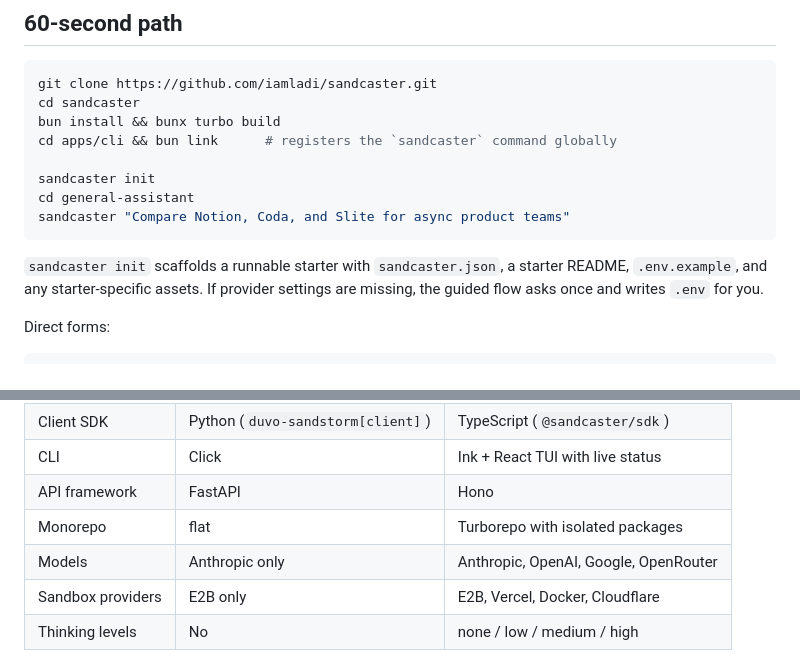
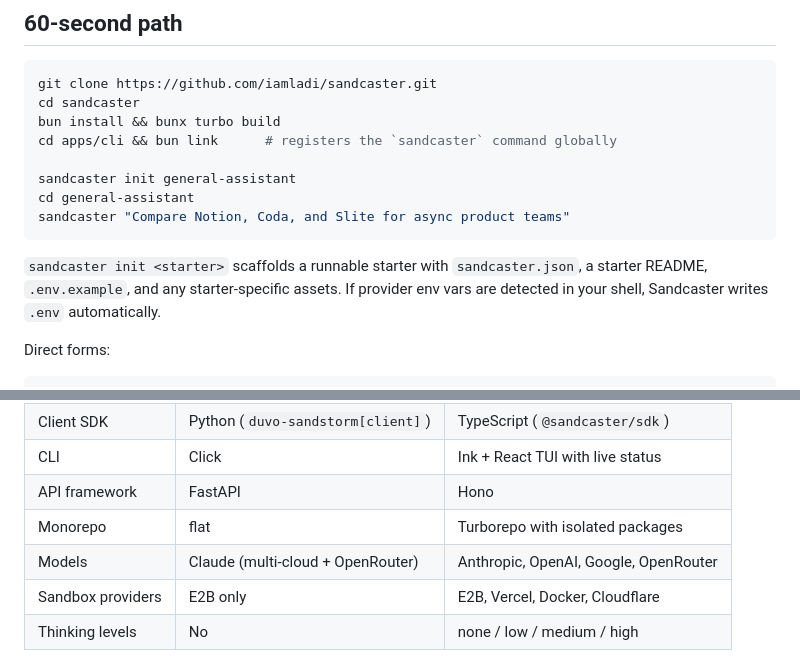
Before and after one commit to iamladi/sandcaster, a Markdown page: README.md, 2 parts joined by grey strips. GitHub-like rendering.

Commit message:
fix(readme): correct Sandstorm models claim, fix init example and env description
Sandstorm supports Claude via Vertex, Bedrock, Azure Foundry, and
OpenRouter — not "Anthropic only". Updated to "Claude (multi-cloud +
OpenRouter)".

Fixed 60-second path: `sandcaster init` requires a starter name
argument, changed to `sandcaster init general-assistant`. Corrected
.env description — there is no interactive prompt, env vars are
auto-detected from the shell.

````diff
--- a/README.md
+++ b/README.md
@@ -50,14 +50,14 @@ cd sandcaster
 bun install && bunx turbo build
 cd apps/cli && bun link      # registers the `sandcaster` command globally
 
-sandcaster init
+sandcaster init general-assistant
 cd general-assistant
 sandcaster "Compare Notion, Coda, and Slite for async product teams"
 ```
 
-`sandcaster init` scaffolds a runnable starter with `sandcaster.json`, a starter README, `.env.example`,
-and any starter-specific assets. If provider settings are missing, the guided flow asks once and
-writes `.env` for you.
+`sandcaster init <starter>` scaffolds a runnable starter with `sandcaster.json`, a starter README,
+`.env.example`, and any starter-specific assets. If provider env vars are detected in your shell,
+Sandcaster writes `.env` automatically.
 
 Direct forms:
 
@@ -131,7 +131,7 @@ Sandcaster is a ground-up TypeScript rewrite, not a port. Key differences:
 | CLI | Click | Ink + React TUI with live status |
 | API framework | FastAPI | Hono |
 | Monorepo | flat | Turborepo with isolated packages |
-| Models | Anthropic only | Anthropic, OpenAI, Google, OpenRouter |
+| Models | Claude (multi-cloud + OpenRouter) | Anthropic, OpenAI, Google, OpenRouter |
 | Sandbox providers | E2B only | E2B, Vercel, Docker, Cloudflare |
 | Thinking levels | No | none / low / medium / high |
 
````
